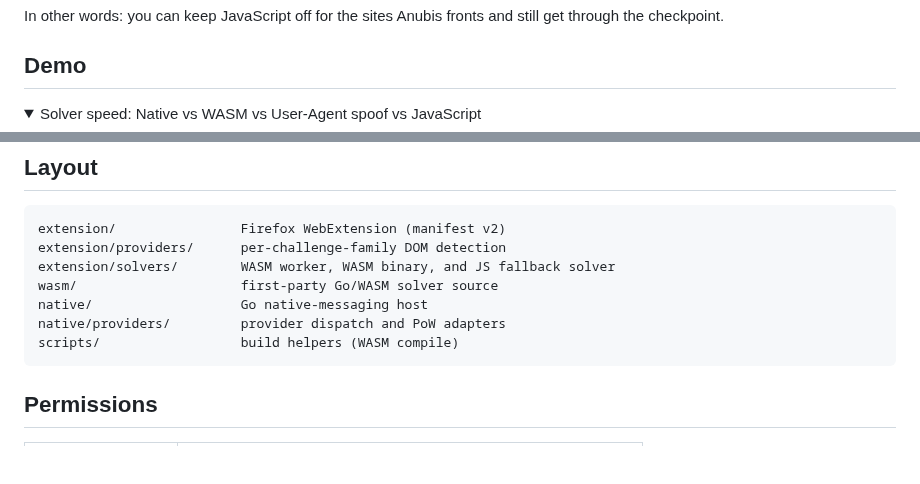
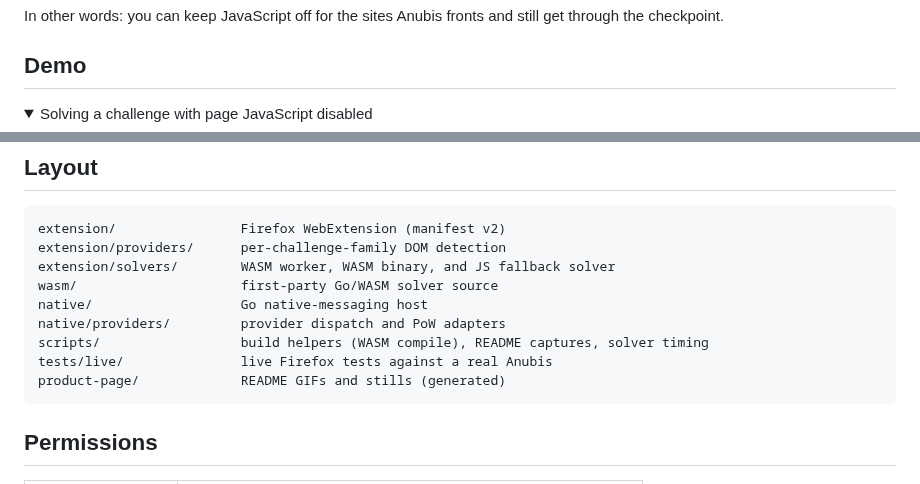
Before and after one commit to mikenrafter/anubis-fast, a Markdown page: README.md, 2 parts joined by grey strips. Rendered like a GitHub page; folded sections open; blank space fills up the shorter version.

````diff
--- a/README.md
+++ b/README.md
@@ -21,5 +21,5 @@ In other words: you can keep JavaScript off for the sites Anubis fronts and stil
 ## Demo
 
 <details>
-<summary>Solver speed: Native vs WASM vs User-Agent spoof vs JavaScript</summary>
+<summary>Solving a challenge with page JavaScript disabled</summary>
 
@@ -120,7 +129,9 @@ extension/solvers/        WASM worker, WASM binary, and JS fallback solver
 wasm/                     first-party Go/WASM solver source
 native/                   Go native-messaging host
 native/providers/         provider dispatch and PoW adapters
-scripts/                  build helpers (WASM compile)
+scripts/                  build helpers (WASM compile), README captures, solver timing
+tests/live/               live Firefox tests against a real Anubis
+product-page/             README GIFs and stills (generated)
 ```
 
 ## Permissions
````
Also changed, not shown: other parts of README.md (+46 -9 lines), product-page/demo-no-js.gif (added), product-page/demo-no-js.png (added), product-page/demo-solver-mode.gif (added), product-page/demo-solver-mode.png (added), 15 other files.
